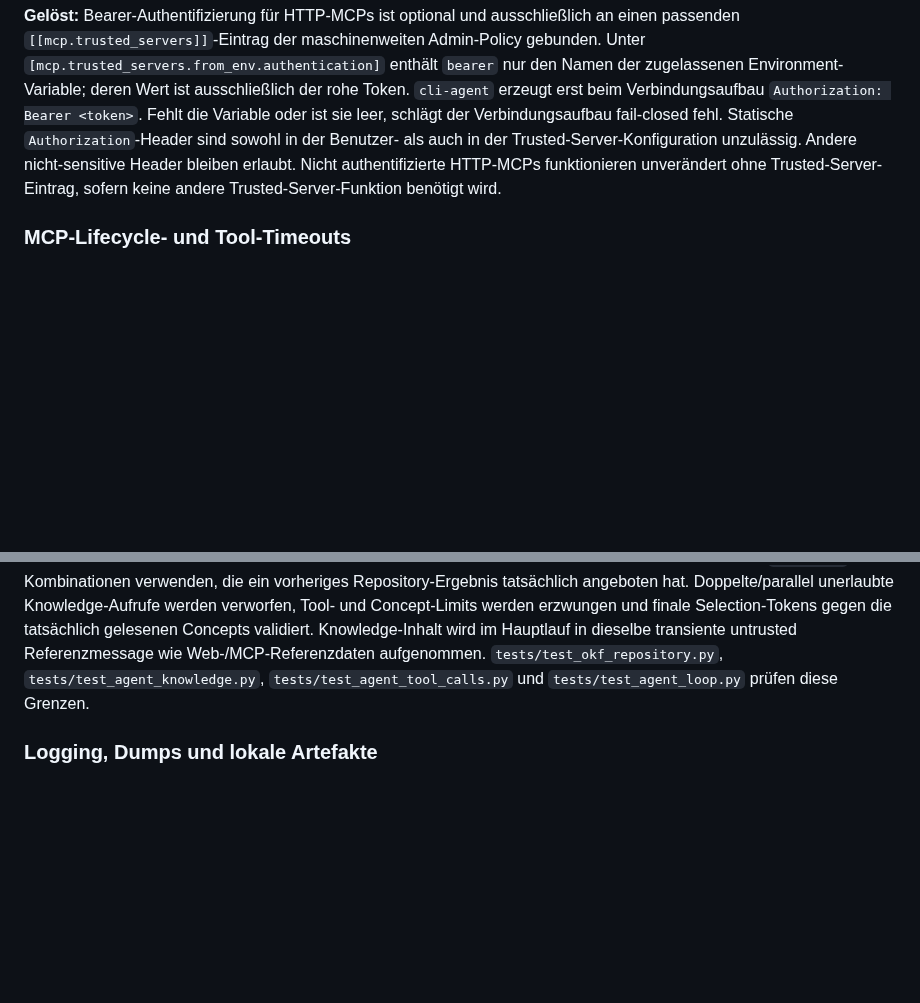
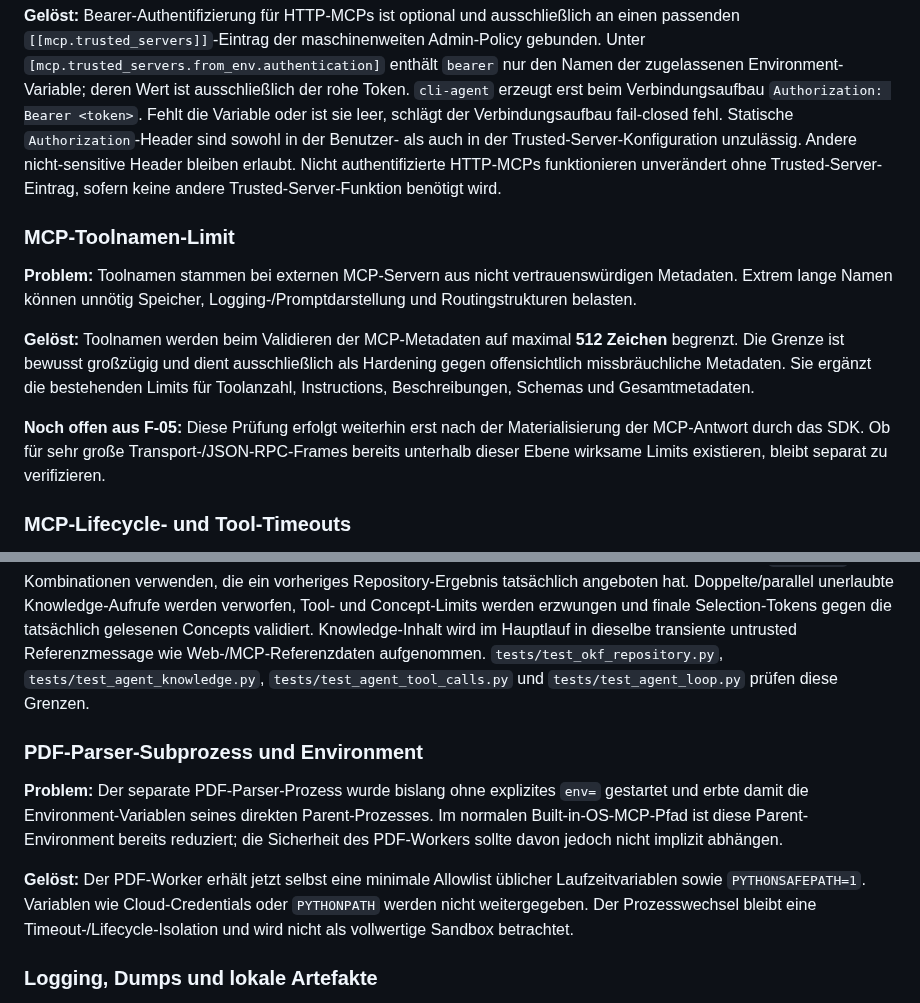
Before and after one commit to sHuewe/cli-agent, a Markdown page: docs/security.md, 2 parts joined by grey strips. GitHub-like rendering; blank space fills up the shorter version.

Commit message:
Document MCP name bound and PDF worker environment

```diff
--- a/docs/security.md
+++ b/docs/security.md
@@ -35,6 +35,14 @@ Der Agent setzt Runtime-Platzhalter wie `{workspace_directory}` selbst ein. Dadu
 **Problem:** Ein statischer `Authorization`-Header in der normalen Projektkonfiguration würde Bearer-Tokens im Klartext in einer benutzerkontrollierten Datei ablegen. Eine generische Environment-Expansion wäre ebenfalls zu weit gefasst, weil eine manipulierte Projektkonfiguration sonst beliebige vorhandene Prozess-Umgebungsvariablen an einen erlaubten MCP-Host weiterleiten könnte.
 
 **Gelöst:** Bearer-Authentifizierung für HTTP-MCPs ist optional und ausschließlich an einen passenden `[[mcp.trusted_servers]]`-Eintrag der maschinenweiten Admin-Policy gebunden. Unter `[mcp.trusted_servers.from_env.authentication]` enthält `bearer` nur den Namen der zugelassenen Environment-Variable; deren Wert ist ausschließlich der rohe Token. `cli-agent` erzeugt erst beim Verbindungsaufbau `Authorization: Bearer <token>`. Fehlt die Variable oder ist sie leer, schlägt der Verbindungsaufbau fail-closed fehl. Statische `Authorization`-Header sind sowohl in der Benutzer- als auch in der Trusted-Server-Konfiguration unzulässig. Andere nicht-sensitive Header bleiben erlaubt. Nicht authentifizierte HTTP-MCPs funktionieren unverändert ohne Trusted-Server-Eintrag, sofern keine andere Trusted-Server-Funktion benötigt wird.
+
+### MCP-Toolnamen-Limit
+
+**Problem:** Toolnamen stammen bei externen MCP-Servern aus nicht vertrauenswürdigen Metadaten. Extrem lange Namen können unnötig Speicher, Logging-/Promptdarstellung und Routingstrukturen belasten.
+
+**Gelöst:** Toolnamen werden beim Validieren der MCP-Metadaten auf maximal **512 Zeichen** begrenzt. Die Grenze ist bewusst großzügig und dient ausschließlich als Hardening gegen offensichtlich missbräuchliche Metadaten. Sie ergänzt die bestehenden Limits für Toolanzahl, Instructions, Beschreibungen, Schemas und Gesamtmetadaten.
+
+**Noch offen aus F-05:** Diese Prüfung erfolgt weiterhin erst nach der Materialisierung der MCP-Antwort durch das SDK. Ob für sehr große Transport-/JSON-RPC-Frames bereits unterhalb dieser Ebene wirksame Limits existieren, bleibt separat zu verifizieren.
 
 ### MCP-Lifecycle- und Tool-Timeouts
 
@@ -116,6 +124,12 @@ Regressionstests stellen ausdrücklich sicher, dass auch serverkontrollierte Arg
 
 Der Knowledge-Lauf erhält ausschließlich die beiden internen Read-only-Tools `knowledge_index` und `knowledge_read`. Der Agent akzeptiert den internen OKF-MCP nur, wenn er exakt diese Toolmenge anbietet. Normale Main-Agent-Tools und externe MCP-Routen stehen im Knowledge-Lauf nicht zur Verfügung. Folgeaufrufe dürfen nur Pfade und `next_tool`-Kombinationen verwenden, die ein vorheriges Repository-Ergebnis tatsächlich angeboten hat. Doppelte/parallel unerlaubte Knowledge-Aufrufe werden verworfen, Tool- und Concept-Limits werden erzwungen und finale Selection-Tokens gegen die tatsächlich gelesenen Concepts validiert. Knowledge-Inhalt wird im Hauptlauf in dieselbe transiente untrusted Referenzmessage wie Web-/MCP-Referenzdaten aufgenommen. `tests/test_okf_repository.py`, `tests/test_agent_knowledge.py`, `tests/test_agent_tool_calls.py` und `tests/test_agent_loop.py` prüfen diese Grenzen.
 
+### PDF-Parser-Subprozess und Environment
+
+**Problem:** Der separate PDF-Parser-Prozess wurde bislang ohne explizites `env=` gestartet und erbte damit die Environment-Variablen seines direkten Parent-Prozesses. Im normalen Built-in-OS-MCP-Pfad ist diese Parent-Environment bereits reduziert; die Sicherheit des PDF-Workers sollte davon jedoch nicht implizit abhängen.
+
+**Gelöst:** Der PDF-Worker erhält jetzt selbst eine minimale Allowlist üblicher Laufzeitvariablen sowie `PYTHONSAFEPATH=1`. Variablen wie Cloud-Credentials oder `PYTHONPATH` werden nicht weitergegeben. Der Prozesswechsel bleibt eine Timeout-/Lifecycle-Isolation und wird nicht als vollwertige Sandbox betrachtet.
+
 ### Logging, Dumps und lokale Artefakte
 
 **Problem:** Prompts, Toolargumente, Toolresultate und vollständige Modellkontexte können vertrauliche Daten enthalten und dürfen nicht versehentlich zum Standard-Logging werden.
```
